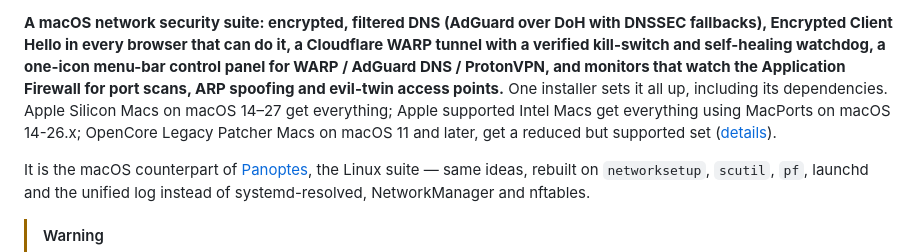
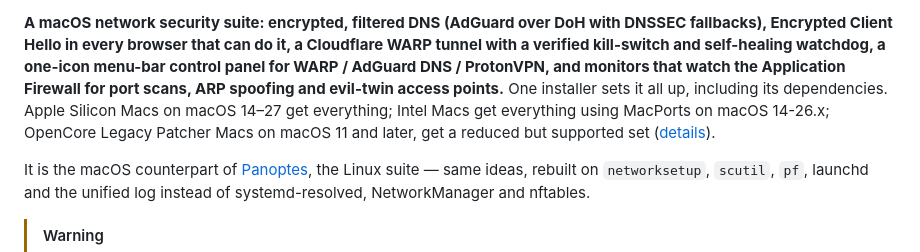
Before and after one commit to doug445/Panoptes-macOS, a Markdown page: README.md, the part around the change. Rendered like a GitHub page.

Commit message:
Clarify compatibility details for macOS versions
Updated README to clarify compatibility for Intel Macs and OpenCore Legacy Patcher Macs.

```diff
--- a/README.md
+++ b/README.md
@@ -13,9 +13,9 @@ Cloudflare WARP tunnel with a verified kill-switch and self-healing watchdog, a
 one-icon menu-bar control panel for WARP / AdGuard DNS / ProtonVPN, and
 monitors that watch the Application Firewall for port scans, ARP spoofing and
 evil-twin access points.** One installer sets it all up, including its
-dependencies. Apple Silicon Macs on macOS 14–27 get everything; Apple supported
-Intel Macs get everything using MacPorts on macOS 14-26.x; OpenCore Legacy Patcher
-Macs on macOS 11 and later, get a reduced but supported set
+dependencies. Apple Silicon Macs on macOS 14–27 get everything; Intel Macs get
+everything using MacPorts on macOS 14-26.x; OpenCore Legacy Patcher Macs on
+macOS 11 and later, get a reduced but supported set
 ([details](#intel-and-opencore-legacy-patcher-macs)).
 
 It is the macOS counterpart of [Panoptes](https://github.com/doug445/Panoptes),
```
